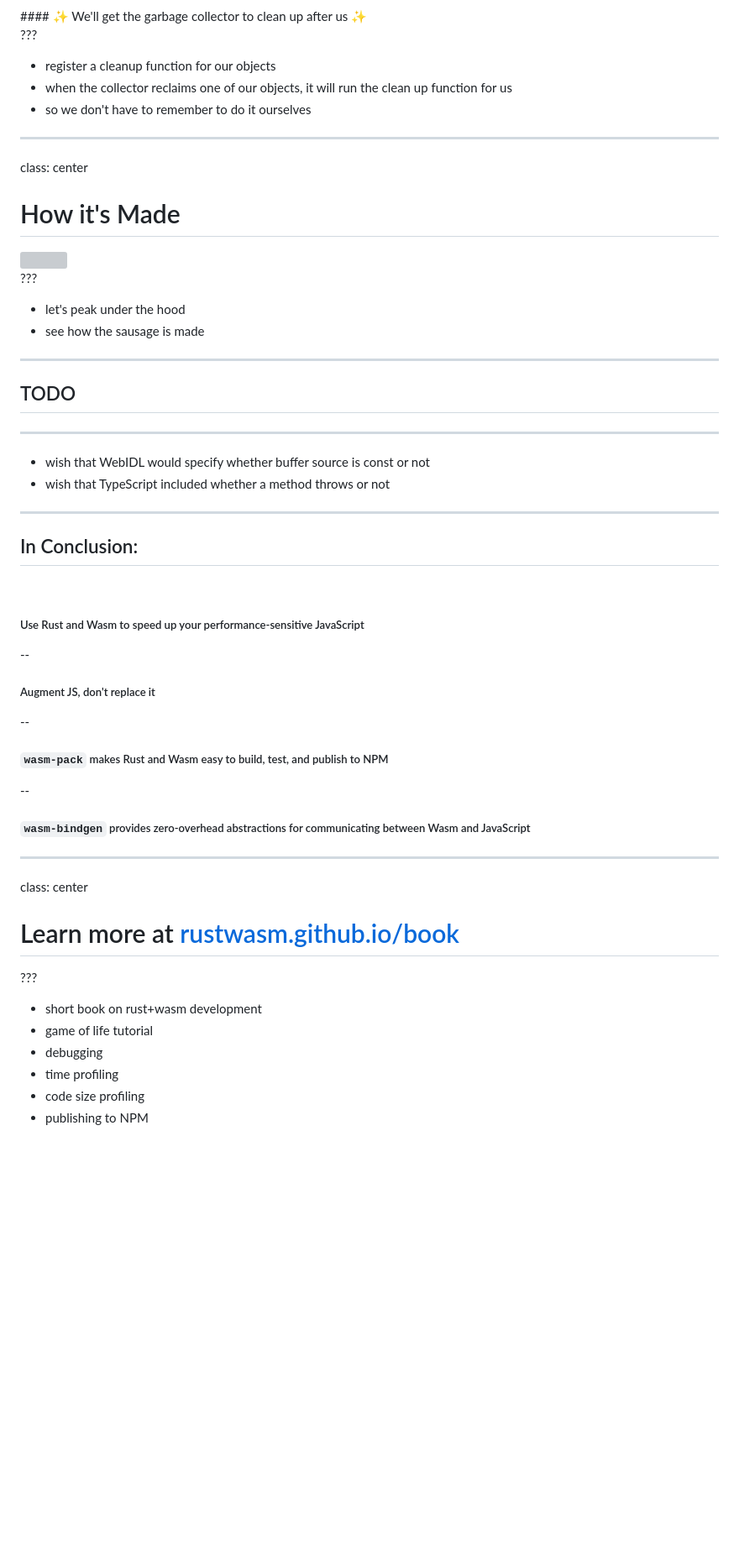
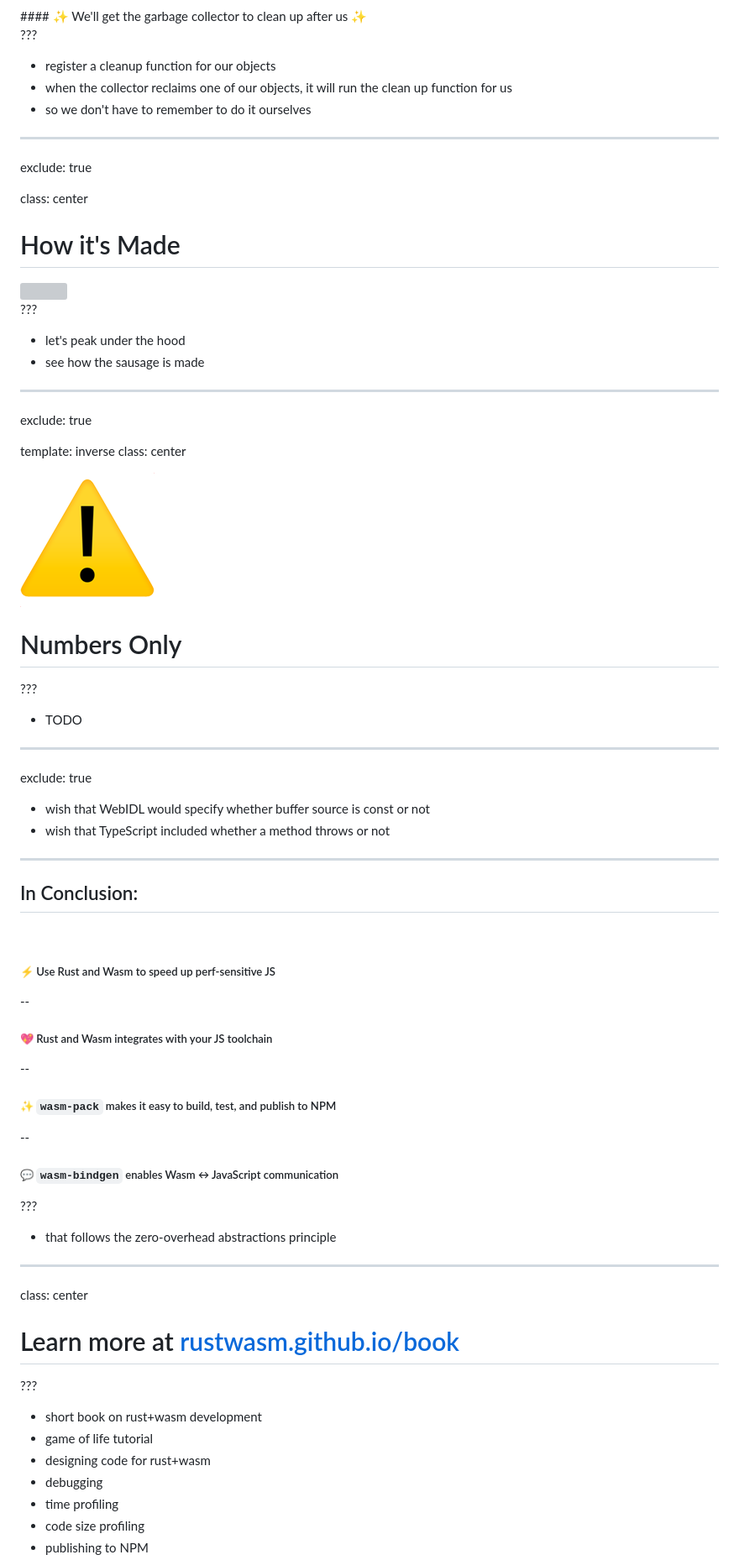
Before and after one commit to rustwasm/sfhtml5-rust-and-wasm, a Markdown page: slides.md, the part around the change printed below. Shown: that part at 84% size. Rendered like a GitHub page; blank space fills up the shorter version; grey boxes are pictures that could not be loaded.

```diff
--- a/slides.md
+++ b/slides.md
@@ -1660,6 +1646,8 @@ class: center
 
 ---
 
+exclude: true
+
 class: center
 
 # How it's Made
@@ -1673,9 +1661,22 @@ class: center
 
 ---
 
-## TODO
-
----
+exclude: true
+
+template: inverse
+class: center
+
+<img src="./public/img/alert.png" style="max-width:30%; max-height:30%" class="inverse" />
+
+# Numbers Only
+
+???
+
+* TODO
+
+---
+
+exclude: true
 
 * wish that WebIDL would specify whether buffer source is const or not
 * wish that TypeScript included whether a method throws or not
@@ -1686,19 +1687,23 @@ class: center
 
 <br/>
 
-##### Use Rust and Wasm to speed up your performance-sensitive JavaScript
+##### ⚡ Use Rust and Wasm to speed up perf-sensitive JS
 
 --
 
-##### Augment JS, don't replace it
+##### 💖 Rust and Wasm integrates with your JS toolchain
 
 --
 
-##### `wasm-pack` makes Rust and Wasm easy to build, test, and publish to NPM
+##### ✨ `wasm-pack` makes it easy to build, test, and publish to NPM
 
 --
 
-##### `wasm-bindgen` provides zero-overhead abstractions for communicating between Wasm and JavaScript
+##### 💬 `wasm-bindgen` enables Wasm ↔ JavaScript communication
+
+???
+
+* that follows the zero-overhead abstractions principle
 
 ---
 
@@ -1710,6 +1715,7 @@ class: center
 
 * short book on rust+wasm development
 * game of life tutorial
+* designing code for rust+wasm
 * debugging
 * time profiling
 * code size profiling
```
Also changed, not shown: other parts of slides.md (+73 -87 lines), public/img/animal-bros.jpg (added).
